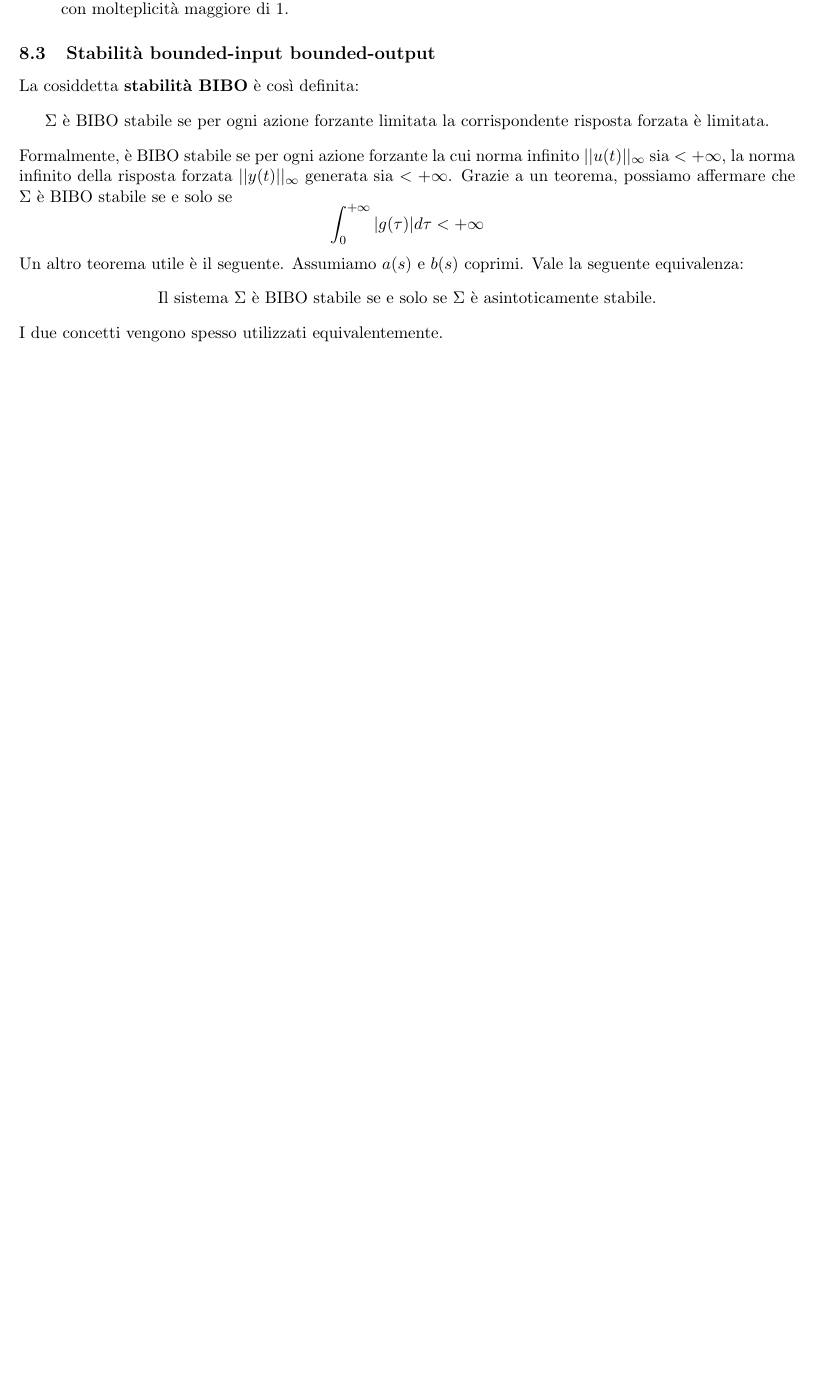
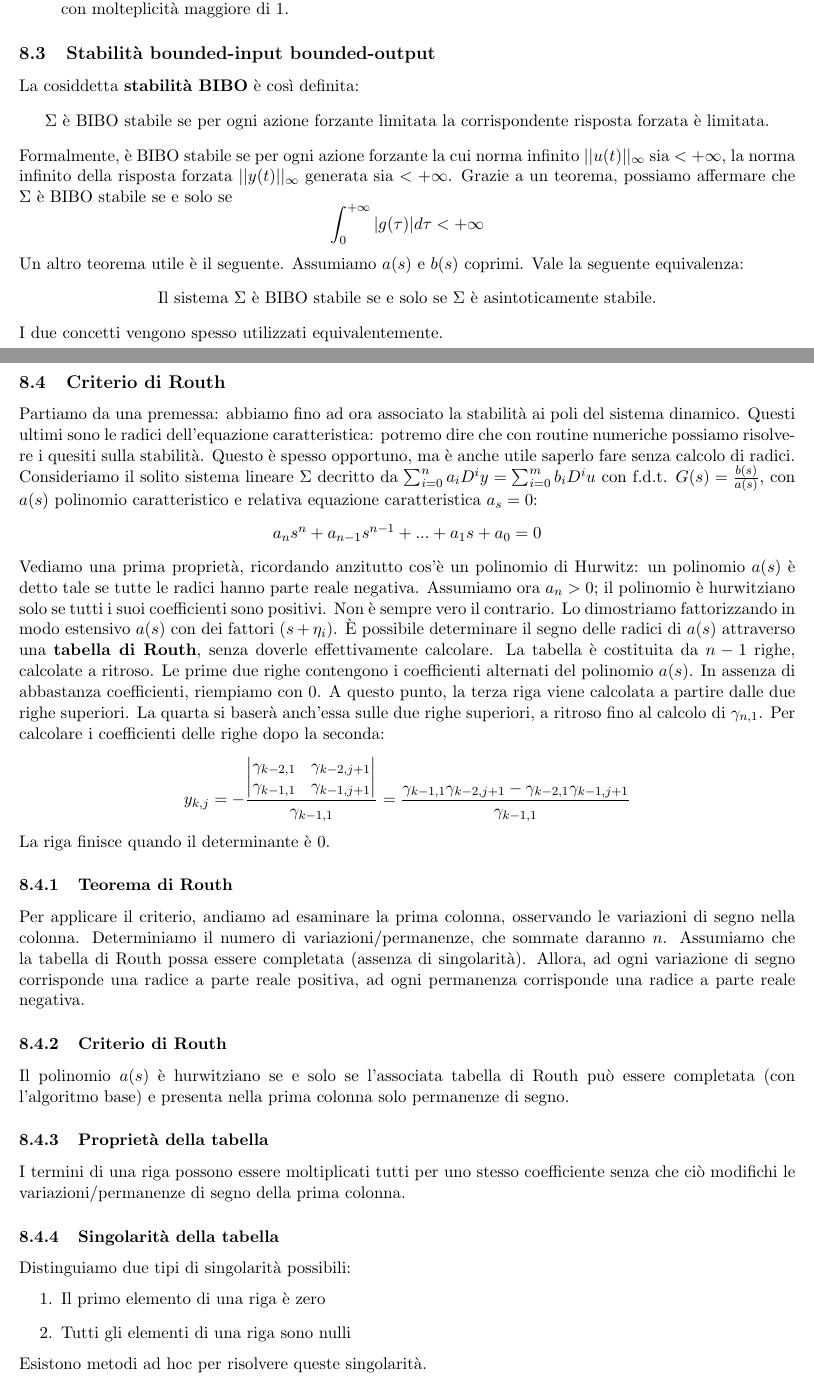
Before and after one commit to montali/fcanotes, a LaTeX document (fca.tex): part of page 17 of 17 before the commit and two parts of pages 17 and 18 of 19 after it, the two joined at a grey line, cut so that both start at the same text, the shorter picture padded with empty space. Compiled offline with pdfLaTeX.

Commit message:
Lesson 8 is gr8

```diff
--- a/fca.tex
+++ b/fca.tex
@@ -673,3 +673,35 @@ Un altro teorema utile è il seguente. Assumiamo $a(s)$ e $b(s)$ coprimi. Vale l
     Il sistema $\Sigma$ è BIBO stabile se e solo se $\Sigma$ è asintoticamente stabile.
 \end{center}
 I due concetti vengono spesso utilizzati equivalentemente.
+\subsection{Criterio di Routh}
+Partiamo da una premessa: abbiamo fino ad ora associato la stabilità ai poli del sistema dinamico. Questi ultimi sono le radici dell'equazione caratteristica: potremo dire che con routine numeriche possiamo risolvere i quesiti sulla stabilità. Questo è spesso opportuno, ma è anche utile saperlo fare senza calcolo di radici. Consideriamo il solito sistema lineare $\Sigma$ decritto da $\sum_{i=0}^n a_i D^i y = \sum_{i=0}^m b_i D^i u$ con f.d.t. $G(s)= \frac{b(s)}{a(s)}$, con $a(s)$ polinomio caratteristico e relativa equazione caratteristica $a_s=0$:
+\begin{displaymath}
+    a_ns^n+a_{n-1}s^{n-1}+...+a_1s+a_0=0
+\end{displaymath}
+Vediamo una prima proprietà, ricordando anzitutto cos'è un polinomio di Hurwitz: un polinomio $a(s)$ è detto tale se tutte le radici hanno parte reale negativa. Assumiamo ora $a_n>0$; il polinomio è hurwitziano solo se tutti i suoi coefficienti sono positivi. Non è sempre vero il contrario. Lo dimostriamo fattorizzando in modo estensivo $a(s)$ con dei fattori $(s+\eta_i)$.
+È possibile determinare il segno delle radici di $a(s)$ attraverso una \textbf{tabella di Routh}, senza doverle effettivamente calcolare. La tabella è costituita da $n-1$ righe, calcolate a ritroso. Le prime due righe contengono i coefficienti alternati del polinomio $a(s)$. In assenza di abbastanza coefficienti, riempiamo con 0. A questo punto, la terza riga viene calcolata a partire dalle due righe superiori. La quarta si baserà anch'essa sulle due righe superiori, a ritroso fino al calcolo di $\gamma_{n,1}$. Per calcolare i coefficienti delle righe dopo la seconda:
+\begin{displaymath}
+    y_{k,j}=-\frac{\begin{vmatrix}
+        \gamma_{k-2,1} & \gamma_{k-2,j+1}\\
+        \gamma_{k-1,1} & \gamma_{k-1,j+1}
+    \end{vmatrix}}{\gamma_{k-1,1}}
+    = \frac{\gamma_{k-1,1}\gamma_{k-2,j+1} - \gamma_{k-2,1}\gamma_{k-1,j+1}}{\gamma_{k-1,1}}
+\end{displaymath}
+La riga finisce quando il determinante è 0.
+\subsubsection{Teorema di Routh}
+Per applicare il criterio, andiamo ad esaminare la prima colonna, osservando le variazioni di segno nella colonna. Determiniamo il numero di variazioni/permanenze, che sommate daranno $n$.
+Assumiamo che la tabella di Routh possa essere completata (assenza di singolarità). Allora, ad ogni variazione di segno corrisponde una radice a parte reale positiva, ad ogni permanenza corrisponde una radice a parte reale negativa.
+\subsubsection{Criterio di Routh}
+Il polinomio $a(s)$ è hurwitziano se e solo se l'associata tabella di Routh può essere completata (con l'algoritmo base) e presenta nella prima colonna solo permanenze di segno.
+\subsubsection{Proprietà della tabella}
+I termini di una riga possono essere moltiplicati tutti per uno stesso coefficiente senza che ciò modifichi le variazioni/permanenze di segno della prima colonna.
+\subsubsection{Singolarità della tabella}
+Distinguiamo due tipi di singolarità possibili:
+\begin{enumerate}
+    \item Il primo elemento di una riga è zero
+    \item Tutti gli elementi di una riga sono nulli
+\end{enumerate}
+Esistono metodi ad hoc per risolvere queste singolarità.
+\paragraph{Prosecuzione della tabella nel caso 1} Per il primo tipo di singolarità, citiamo due metodi:
+\begin{enumerate}
+    \item Metodo $\epsilon$, obsoleto perché non sempre risolutivo e complesso: inserire un numero arbitrario $\epsilon$ sullo 0
```
Also changed, not shown: fca.pdf, fca.tex (16 more changed lines).
